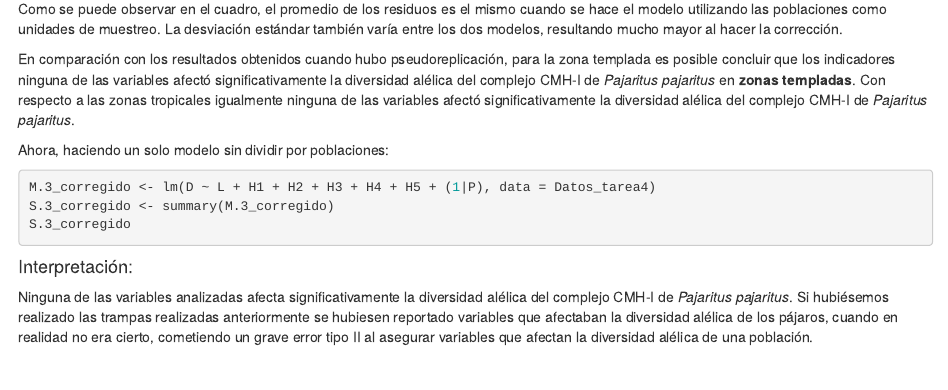
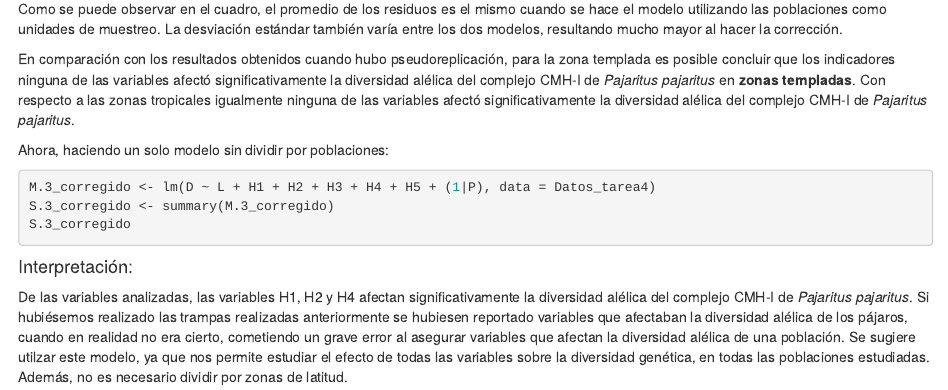
Before and after one commit to maripaz0505/Tarea_4, an R Markdown document (Trampas.Rmd): the page in a window 1100 px wide, from 6140 px down. Rendered offline with R 4.5, knitr and Pandoc, with nearby package versions; the code chunks are not run, so their results and figures are left out; drawn as R Markdown's standard HTML page in place of the format the file asks for.

Commit message:
Update Trampas.Rmd

````diff
--- a/Trampas.Rmd
+++ b/Trampas.Rmd
@@ -373,5 +373,7 @@ S.3_corregido <- summary(M.3_corregido)
 S.3_corregido
 
 ```
+
 #### Interpretación:
-Ninguna de las variables analizadas afecta significativamente la diversidad alélica del complejo CMH-I de *Pajaritus pajaritus*. Si hubiésemos realizado las trampas realizadas anteriormente se hubiesen reportado variables que afectaban la diversidad alélica de los pájaros, cuando en realidad no era cierto, cometiendo un grave error tipo II al asegurar variables que afectan la diversidad alélica de una población.
+De las variables analizadas, las variables H1, H2 y H4 afectan significativamente la diversidad alélica del complejo CMH-I de *Pajaritus pajaritus*. Si hubiésemos realizado las trampas realizadas anteriormente se hubiesen reportado variables que afectaban la diversidad alélica de los pájaros, cuando en realidad no era cierto, cometiendo un grave error al asegurar variables que afectan la diversidad alélica de una población.
+Se sugiere utilzar este modelo, ya que nos permite estudiar el efecto de todas las variables sobre la diversidad genética, en todas las poblaciones estudiadas. Además, no es necesario dividir por zonas de latitud.
````
